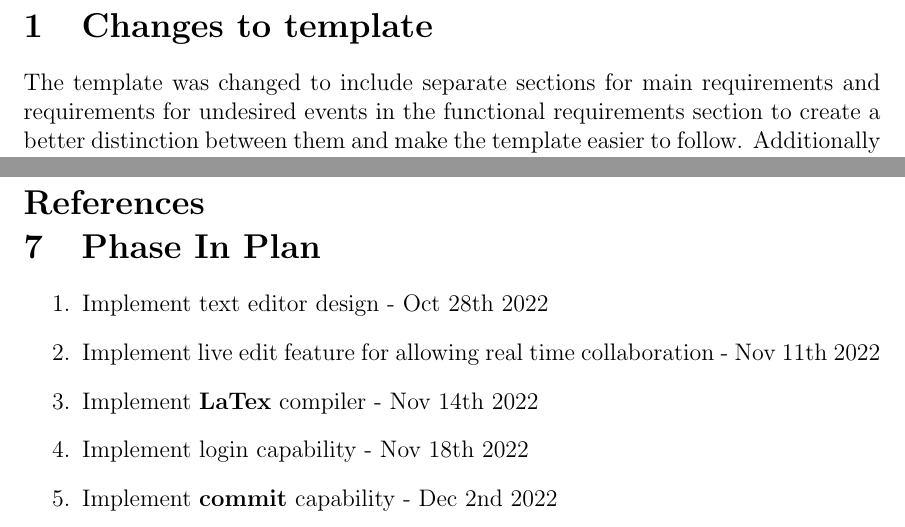
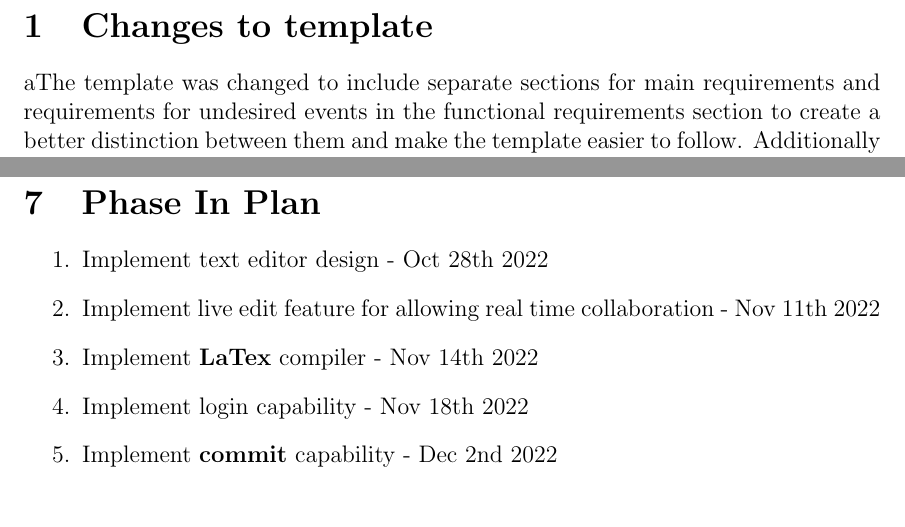
Before and after one commit to RutheniumVI/UnderTree, a LaTeX document (docs/SRS/SRS.tex): two parts of pages 5 and 25 of 28, joined at a grey line, cut so that both start at the same text. Compiled offline with pdfLaTeX.

Commit message:
updated srs with an a
Co-authored-by: fahmed8383 <fahmed4030@gmail.com>

```diff
--- a/docs/SRS/SRS.tex
+++ b/docs/SRS/SRS.tex
@@ -63,7 +65,7 @@
 
 	\section{Changes to template}
 
-	The template was changed to include separate sections for main requirements and requirements for undesired events in the functional requirements section to create a better distinction between them and make the template easier to follow. Additionally sections to make a distinction between likely and unlikely changes in the functional requirements and rationale for specific requirements were also added. Lastly, additional sections to include the traceability matrix and phase in plan were added as they were missing from this template.
+	aThe template was changed to include separate sections for main requirements and requirements for undesired events in the functional requirements section to create a better distinction between them and make the template easier to follow. Additionally sections to make a distinction between likely and unlikely changes in the functional requirements and rationale for specific requirements were also added. Lastly, additional sections to include the traceability matrix and phase in plan were added as they were missing from this template.
 
 	\section{Project Drivers}
 
```
Also changed, not shown: docs/SRS/SRS.pdf, docs/SRS/SRS.tex (6 more changed lines).
